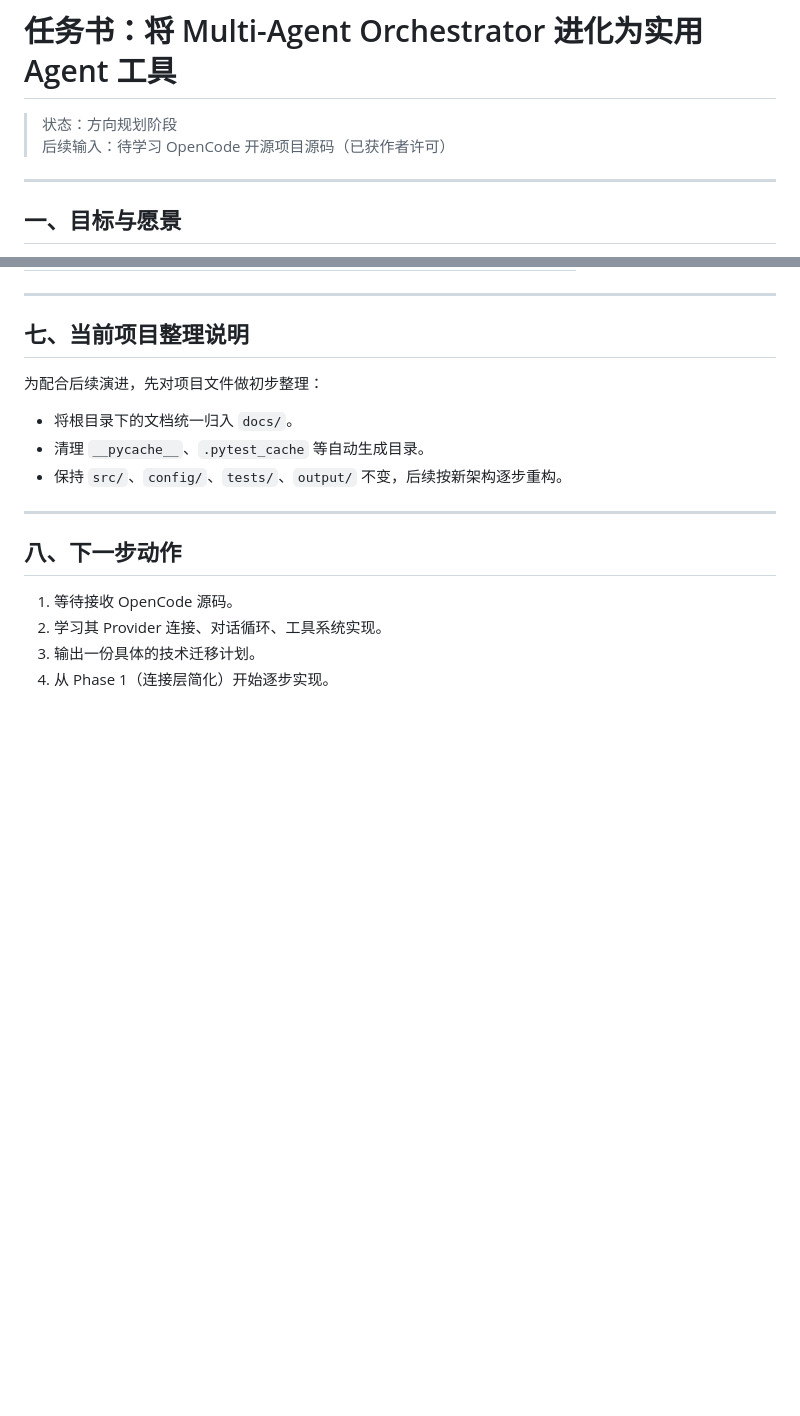
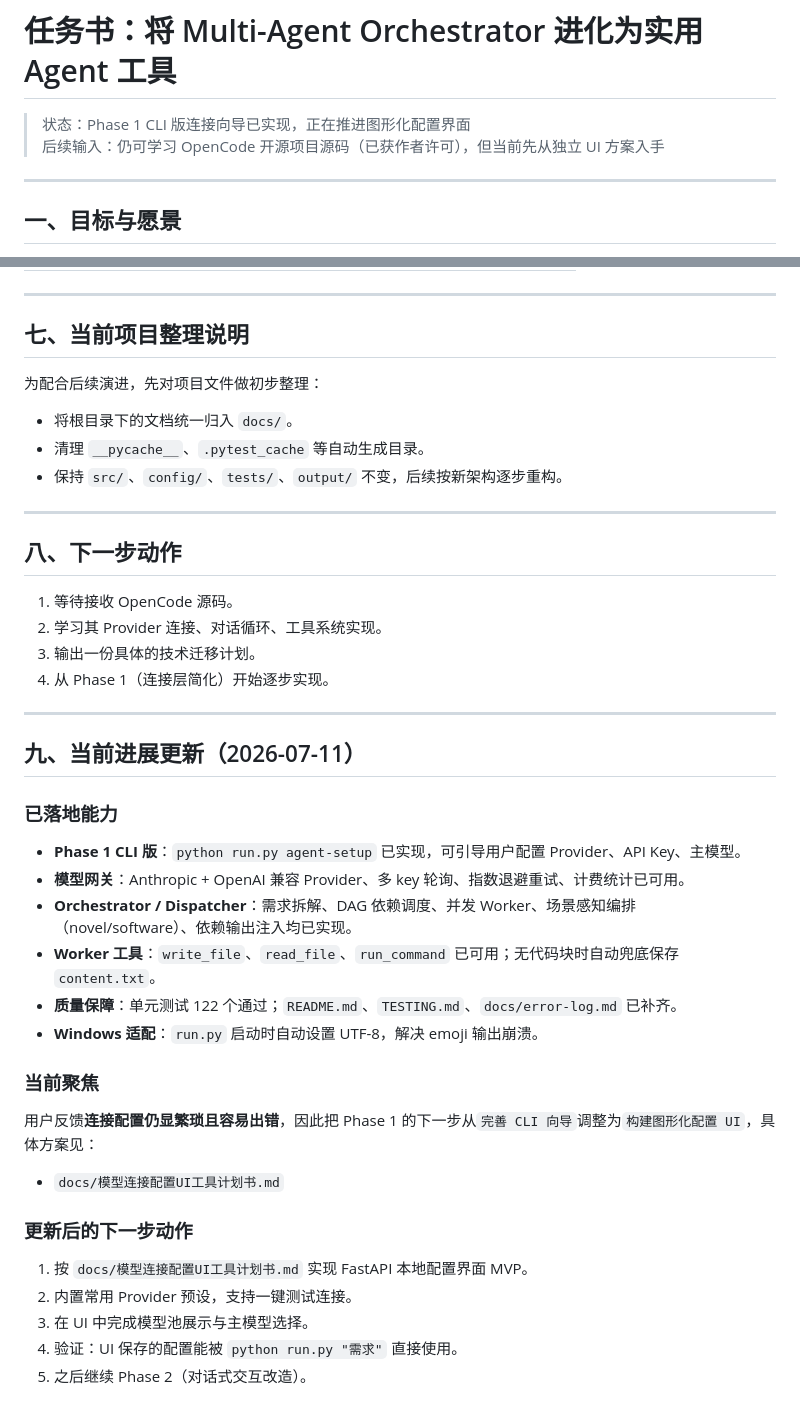
Before and after one commit to Wanbinyu/multi-agent-orchestrator, a Markdown page: 任务书-Agent工具进化.md, 2 parts joined by grey strips. GitHub-like rendering; blank space fills up the shorter version.

```diff
--- a/任务书-Agent工具进化.md
+++ b/任务书-Agent工具进化.md
@@ -1,7 +1,7 @@
 # 任务书：将 Multi-Agent Orchestrator 进化为实用 Agent 工具
 
-> 状态：方向规划阶段
-> 后续输入：待学习 OpenCode 开源项目源码（已获作者许可）
+> 状态：Phase 1 CLI 版连接向导已实现，正在推进图形化配置界面
+> 后续输入：仍可学习 OpenCode 开源项目源码（已获作者许可），但当前先从独立 UI 方案入手
 
 ---
 
@@ -213,3 +213,30 @@
 2. 学习其 Provider 连接、对话循环、工具系统实现。
 3. 输出一份具体的技术迁移计划。
 4. 从 Phase 1（连接层简化）开始逐步实现。
+
+---
+
+## 九、当前进展更新（2026-07-11）
+
+### 已落地能力
+
+- **Phase 1 CLI 版**：`python run.py agent-setup` 已实现，可引导用户配置 Provider、API Key、主模型。
+- **模型网关**：Anthropic + OpenAI 兼容 Provider、多 key 轮询、指数退避重试、计费统计已可用。
+- **Orchestrator / Dispatcher**：需求拆解、DAG 依赖调度、并发 Worker、场景感知编排（novel/software）、依赖输出注入均已实现。
+- **Worker 工具**：`write_file`、`read_file`、`run_command` 已可用；无代码块时自动兜底保存 `content.txt`。
+- **质量保障**：单元测试 122 个通过；`README.md`、`TESTING.md`、`docs/error-log.md` 已补齐。
+- **Windows 适配**：`run.py` 启动时自动设置 UTF-8，解决 emoji 输出崩溃。
+
+### 当前聚焦
+
+用户反馈**连接配置仍显繁琐且容易出错**，因此把 Phase 1 的下一步从`完善 CLI 向导`调整为`构建图形化配置 UI`，具体方案见：
+
+- `docs/模型连接配置UI工具计划书.md`
+
+### 更新后的下一步动作
+
+1. 按 `docs/模型连接配置UI工具计划书.md` 实现 FastAPI 本地配置界面 MVP。
+2. 内置常用 Provider 预设，支持一键测试连接。
+3. 在 UI 中完成模型池展示与主模型选择。
+4. 验证：UI 保存的配置能被 `python run.py "需求"` 直接使用。
+5. 之后继续 Phase 2（对话式交互改造）。
```
Also changed, not shown: docs/模型连接配置UI工具计划书.md (added, +289 -0 lines).
